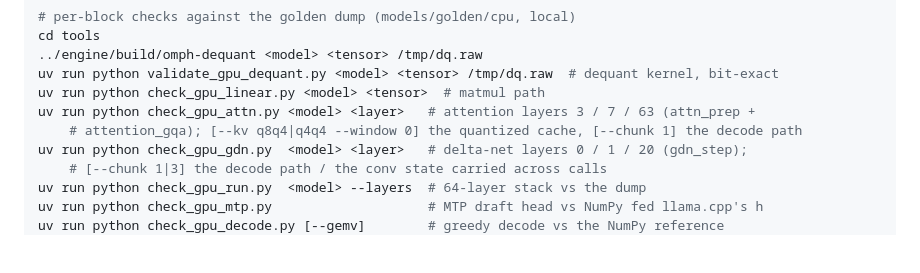
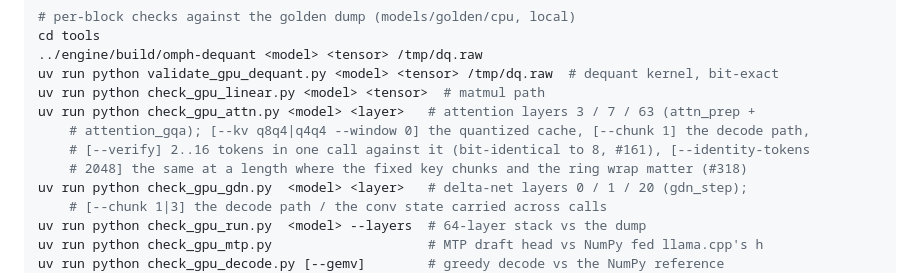
Before and after one commit to Nihmar/omphalos, a Markdown page: AGENTS.md, the part around the change. Drawn GitHub-style; blank space fills up the shorter version.

Commit message:
docs: the attention check's new options in AGENTS.md
--verify and --identity-tokens are what make check_gpu_attn.py witness the
per-query branch and the fixed-key-chunk bit-identity, so the entry point
line names them (#318).

Closes #318

Co-authored-by: pi-coding-agent <noreply@pi.dev>

```diff
--- a/AGENTS.md
+++ b/AGENTS.md
@@ -130,7 +130,9 @@ cd tools
 uv run python validate_gpu_dequant.py <model> <tensor> /tmp/dq.raw  # dequant kernel, bit-exact
 uv run python check_gpu_linear.py <model> <tensor>  # matmul path
 uv run python check_gpu_attn.py <model> <layer>   # attention layers 3 / 7 / 63 (attn_prep +
-    # attention_gqa); [--kv q8q4|q4q4 --window 0] the quantized cache, [--chunk 1] the decode path
+    # attention_gqa); [--kv q8q4|q4q4 --window 0] the quantized cache, [--chunk 1] the decode path,
+    # [--verify] 2..16 tokens in one call against it (bit-identical to 8, #161), [--identity-tokens
+    # 2048] the same at a length where the fixed key chunks and the ring wrap matter (#318)
 uv run python check_gpu_gdn.py  <model> <layer>   # delta-net layers 0 / 1 / 20 (gdn_step);
     # [--chunk 1|3] the decode path / the conv state carried across calls
 uv run python check_gpu_run.py  <model> --layers  # 64-layer stack vs the dump
```
